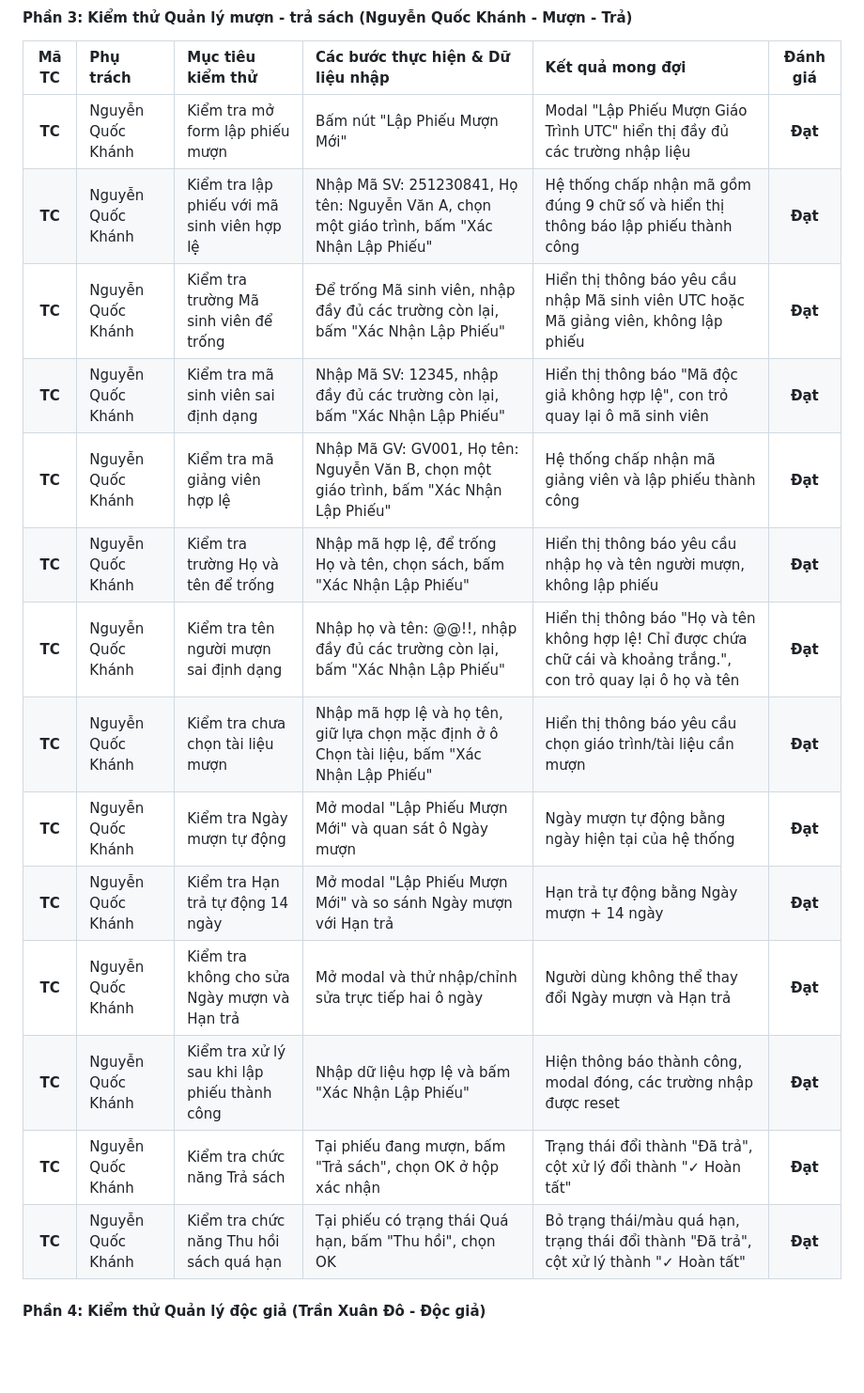
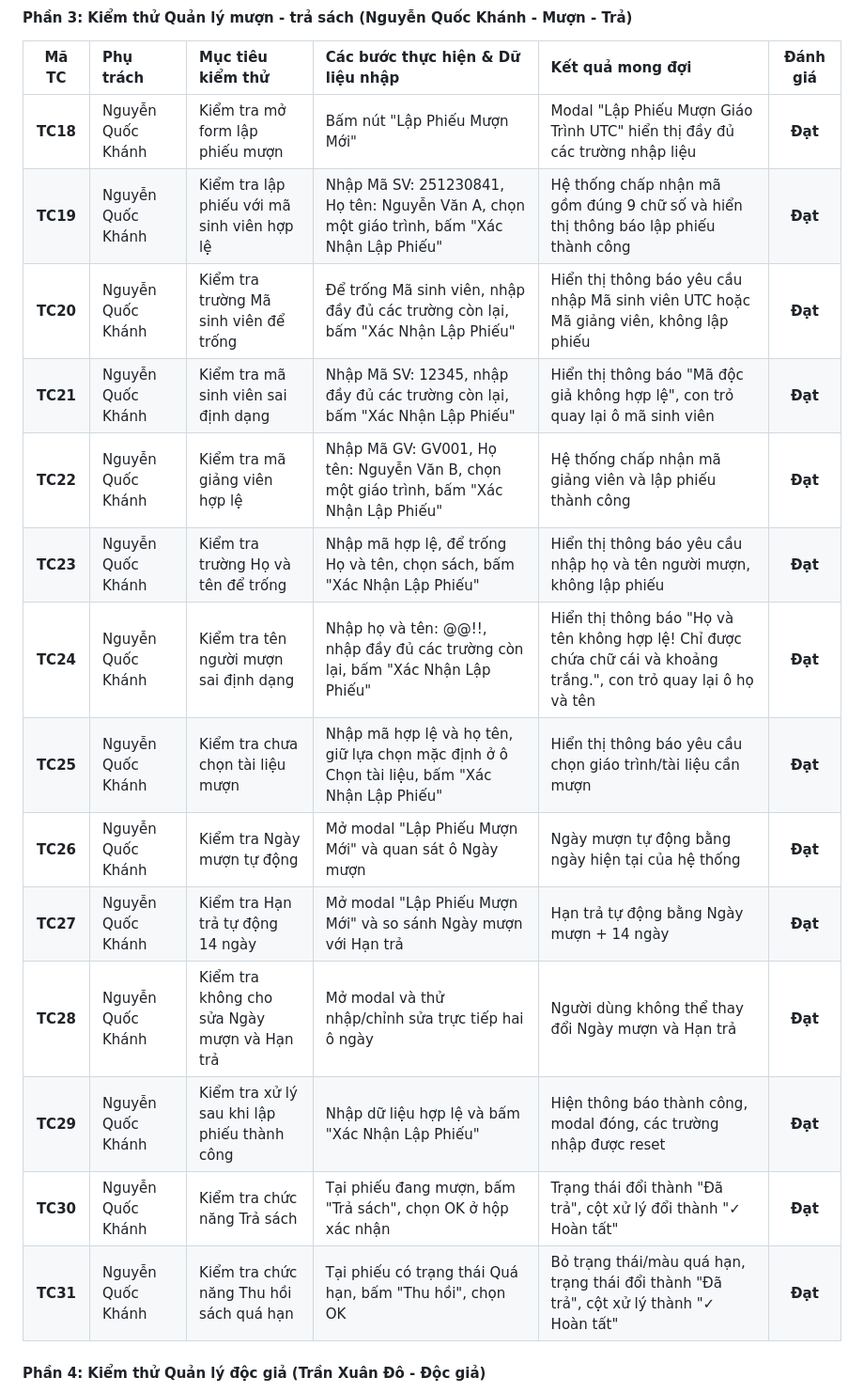
Before and after one commit to truongmanhdat07/web_development, a Markdown page: BTL_ThietKeWeb/BAO_CAO_BAI_TAP_LON_QUAN_LY_THU_VIEN.md, the part around one of its changes. Shown at 94% size. Rendered like a GitHub page; blank space fills up the shorter version.

```diff
--- a/BTL_ThietKeWeb/BAO_CAO_BAI_TAP_LON_QUAN_LY_THU_VIEN.md
+++ b/BTL_ThietKeWeb/BAO_CAO_BAI_TAP_LON_QUAN_LY_THU_VIEN.md
@@ -271,20 +271,21 @@ Mã nguồn JavaScript được viết trong file `js/script.js`, sử dụng Ja
 
 | Mã TC | Phụ trách | Mục tiêu kiểm thử | Các bước thực hiện & Dữ liệu nhập | Kết quả mong đợi | Đánh giá |
 | :---: | :--- | :--- | :--- | :--- | :---: |
-| **TC** | Nguyễn Quốc Khánh | Kiểm tra mở form lập phiếu mượn | Bấm nút "Lập Phiếu Mượn Mới" | Modal "Lập Phiếu Mượn Giáo Trình UTC" hiển thị đầy đủ các trường nhập liệu | **Đạt** |
-| **TC** | Nguyễn Quốc Khánh | Kiểm tra lập phiếu với mã sinh viên hợp lệ | Nhập Mã SV: 251230841, Họ tên: Nguyễn Văn A, chọn một giáo trình, bấm "Xác Nhận Lập Phiếu" | Hệ thống chấp nhận mã gồm đúng 9 chữ số và hiển thị thông báo lập phiếu thành công | **Đạt** |
-| **TC** | Nguyễn Quốc Khánh | Kiểm tra trường Mã sinh viên để trống | Để trống Mã sinh viên, nhập đầy đủ các trường còn lại, bấm "Xác Nhận Lập Phiếu" | Hiển thị thông báo yêu cầu nhập Mã sinh viên UTC hoặc Mã giảng viên, không lập phiếu | **Đạt** |
-| **TC** | Nguyễn Quốc Khánh | Kiểm tra mã sinh viên sai định dạng | Nhập Mã SV: 12345, nhập đầy đủ các trường còn lại, bấm "Xác Nhận Lập Phiếu" | Hiển thị thông báo "Mã độc giả không hợp lệ", con trỏ quay lại ô mã sinh viên | **Đạt** |
-| **TC** | Nguyễn Quốc Khánh | Kiểm tra mã giảng viên hợp lệ | Nhập Mã GV: GV001, Họ tên: Nguyễn Văn B, chọn một giáo trình, bấm "Xác Nhận Lập Phiếu" | Hệ thống chấp nhận mã giảng viên và lập phiếu thành công | **Đạt** |
-| **TC** | Nguyễn Quốc Khánh | Kiểm tra trường Họ và tên để trống | Nhập mã hợp lệ, để trống Họ và tên, chọn sách, bấm "Xác Nhận Lập Phiếu" | Hiển thị thông báo yêu cầu nhập họ và tên người mượn, không lập phiếu | **Đạt** |
-| **TC** | Nguyễn Quốc Khánh | Kiểm tra tên người mượn sai định dạng | Nhập họ và tên: @@!!, nhập đầy đủ các trường còn lại, bấm "Xác Nhận Lập Phiếu" | Hiển thị thông báo "Họ và tên không hợp lệ! Chỉ được chứa chữ cái và khoảng trắng.", con trỏ quay lại ô họ và tên | **Đạt** |
-| **TC** | Nguyễn Quốc Khánh | Kiểm tra chưa chọn tài liệu mượn | Nhập mã hợp lệ và họ tên, giữ lựa chọn mặc định ở ô Chọn tài liệu, bấm "Xác Nhận Lập Phiếu" | Hiển thị thông báo yêu cầu chọn giáo trình/tài liệu cần mượn | **Đạt** |
-| **TC** | Nguyễn Quốc Khánh | Kiểm tra Ngày mượn tự động | Mở modal "Lập Phiếu Mượn Mới" và quan sát ô Ngày mượn | Ngày mượn tự động bằng ngày hiện tại của hệ thống | **Đạt** |
-| **TC** | Nguyễn Quốc Khánh | Kiểm tra Hạn trả tự động 14 ngày | Mở modal "Lập Phiếu Mượn Mới" và so sánh Ngày mượn với Hạn trả | Hạn trả tự động bằng Ngày mượn + 14 ngày | **Đạt** |
-| **TC** | Nguyễn Quốc Khánh | Kiểm tra không cho sửa Ngày mượn và Hạn trả | Mở modal và thử nhập/chỉnh sửa trực tiếp hai ô ngày | Người dùng không thể thay đổi Ngày mượn và Hạn trả | **Đạt** |
-| **TC** | Nguyễn Quốc Khánh | Kiểm tra xử lý sau khi lập phiếu thành công | Nhập dữ liệu hợp lệ và bấm "Xác Nhận Lập Phiếu" | Hiện thông báo thành công, modal đóng, các trường nhập được reset | **Đạt** |
-| **TC** | Nguyễn Quốc Khánh | Kiểm tra chức năng Trả sách | Tại phiếu đang mượn, bấm "Trả sách", chọn OK ở hộp xác nhận | Trạng thái đổi thành "Đã trả", cột xử lý đổi thành "✓ Hoàn tất" | **Đạt** |
-| **TC** | Nguyễn Quốc Khánh | Kiểm tra chức năng Thu hồi sách quá hạn | Tại phiếu có trạng thái Quá hạn, bấm "Thu hồi", chọn OK | Bỏ trạng thái/màu quá hạn, trạng thái đổi thành "Đã trả", cột xử lý thành "✓ Hoàn tất" | **Đạt** |
+| **TC18** | Nguyễn Quốc Khánh | Kiểm tra mở form lập phiếu mượn | Bấm nút "Lập Phiếu Mượn Mới" | Modal "Lập Phiếu Mượn Giáo Trình UTC" hiển thị đầy đủ các trường nhập liệu | **Đạt** |
+| **TC19** | Nguyễn Quốc Khánh | Kiểm tra lập phiếu với mã sinh viên hợp lệ | Nhập Mã SV: 251230841, Họ tên: Nguyễn Văn A, chọn một giáo trình, bấm "Xác Nhận Lập Phiếu" | Hệ thống chấp nhận mã gồm đúng 9 chữ số và hiển thị thông báo lập phiếu thành công | **Đạt** |
+| **TC20** | Nguyễn Quốc Khánh | Kiểm tra trường Mã sinh viên để trống | Để trống Mã sinh viên, nhập đầy đủ các trường còn lại, bấm "Xác Nhận Lập Phiếu" | Hiển thị thông báo yêu cầu nhập Mã sinh viên UTC hoặc Mã giảng viên, không lập phiếu | **Đạt** |
+| **TC21** | Nguyễn Quốc Khánh | Kiểm tra mã sinh viên sai định dạng | Nhập Mã SV: 12345, nhập đầy đủ các trường còn lại, bấm "Xác Nhận Lập Phiếu" | Hiển thị thông báo "Mã độc giả không hợp lệ", con trỏ quay lại ô mã sinh viên | **Đạt** |
+| **TC22** | Nguyễn Quốc Khánh | Kiểm tra mã giảng viên hợp lệ | Nhập Mã GV: GV001, Họ tên: Nguyễn Văn B, chọn một giáo trình, bấm "Xác Nhận Lập Phiếu" | Hệ thống chấp nhận mã giảng viên và lập phiếu thành công | **Đạt** |
+| **TC23** | Nguyễn Quốc Khánh | Kiểm tra trường Họ và tên để trống | Nhập mã hợp lệ, để trống Họ và tên, chọn sách, bấm "Xác Nhận Lập Phiếu" | Hiển thị thông báo yêu cầu nhập họ và tên người mượn, không lập phiếu | **Đạt** |
+| **TC24** | Nguyễn Quốc Khánh | Kiểm tra tên người mượn sai định dạng | Nhập họ và tên: @@!!, nhập đầy đủ các trường còn lại, bấm "Xác Nhận Lập Phiếu" | Hiển thị thông báo "Họ và tên không hợp lệ! Chỉ được chứa chữ cái và khoảng trắng.", con trỏ quay lại ô họ và tên | **Đạt** |
+| **TC25** | Nguyễn Quốc Khánh | Kiểm tra chưa chọn tài liệu mượn | Nhập mã hợp lệ và họ tên, giữ lựa chọn mặc định ở ô Chọn tài liệu, bấm "Xác Nhận Lập Phiếu" | Hiển thị thông báo yêu cầu chọn giáo trình/tài liệu cần mượn | **Đạt** |
+| **TC26** | Nguyễn Quốc Khánh | Kiểm tra Ngày mượn tự động | Mở modal "Lập Phiếu Mượn Mới" và quan sát ô Ngày mượn | Ngày mượn tự động bằng ngày hiện tại của hệ thống | **Đạt** |
+| **TC27** | Nguyễn Quốc Khánh | Kiểm tra Hạn trả tự động 14 ngày | Mở modal "Lập Phiếu Mượn Mới" và so sánh Ngày mượn với Hạn trả | Hạn trả tự động bằng Ngày mượn + 14 ngày | **Đạt** |
+| **TC28** | Nguyễn Quốc Khánh | Kiểm tra không cho sửa Ngày mượn và Hạn trả | Mở modal và thử nhập/chỉnh sửa trực tiếp hai ô ngày | Người dùng không thể thay đổi Ngày mượn và Hạn trả | **Đạt** |
+| **TC29** | Nguyễn Quốc Khánh | Kiểm tra xử lý sau khi lập phiếu thành công | Nhập dữ liệu hợp lệ và bấm "Xác Nhận Lập Phiếu" | Hiện thông báo thành công, modal đóng, các trường nhập được reset | **Đạt** |
+| **TC30** | Nguyễn Quốc Khánh | Kiểm tra chức năng Trả sách | Tại phiếu đang mượn, bấm "Trả sách", chọn OK ở hộp xác nhận | Trạng thái đổi thành "Đã trả", cột xử lý đổi thành "✓ Hoàn tất" | **Đạt** |
+| **TC31** | Nguyễn Quốc Khánh | Kiểm tra chức năng Thu hồi sách quá hạn | Tại phiếu có trạng thái Quá hạn, bấm "Thu hồi", chọn OK | Bỏ trạng thái/màu quá hạn, trạng thái đổi thành "Đã trả", cột xử lý thành "✓ Hoàn tất" | **Đạt** |
 
 #### Phần 4: Kiểm thử Quản lý độc giả (Trần Xuân Đô - Độc giả)
+
 | Mã TC | Phụ trách | Mục tiêu kiểm thử | Các bước thực hiện & Dữ liệu nhập | Kết quả mong đợi | Đánh giá |
```
Also changed, not shown: other parts of BTL_ThietKeWeb/BAO_CAO_BAI_TAP_LON_QUAN_LY_THU_VIEN.md (+39 -40 lines).
